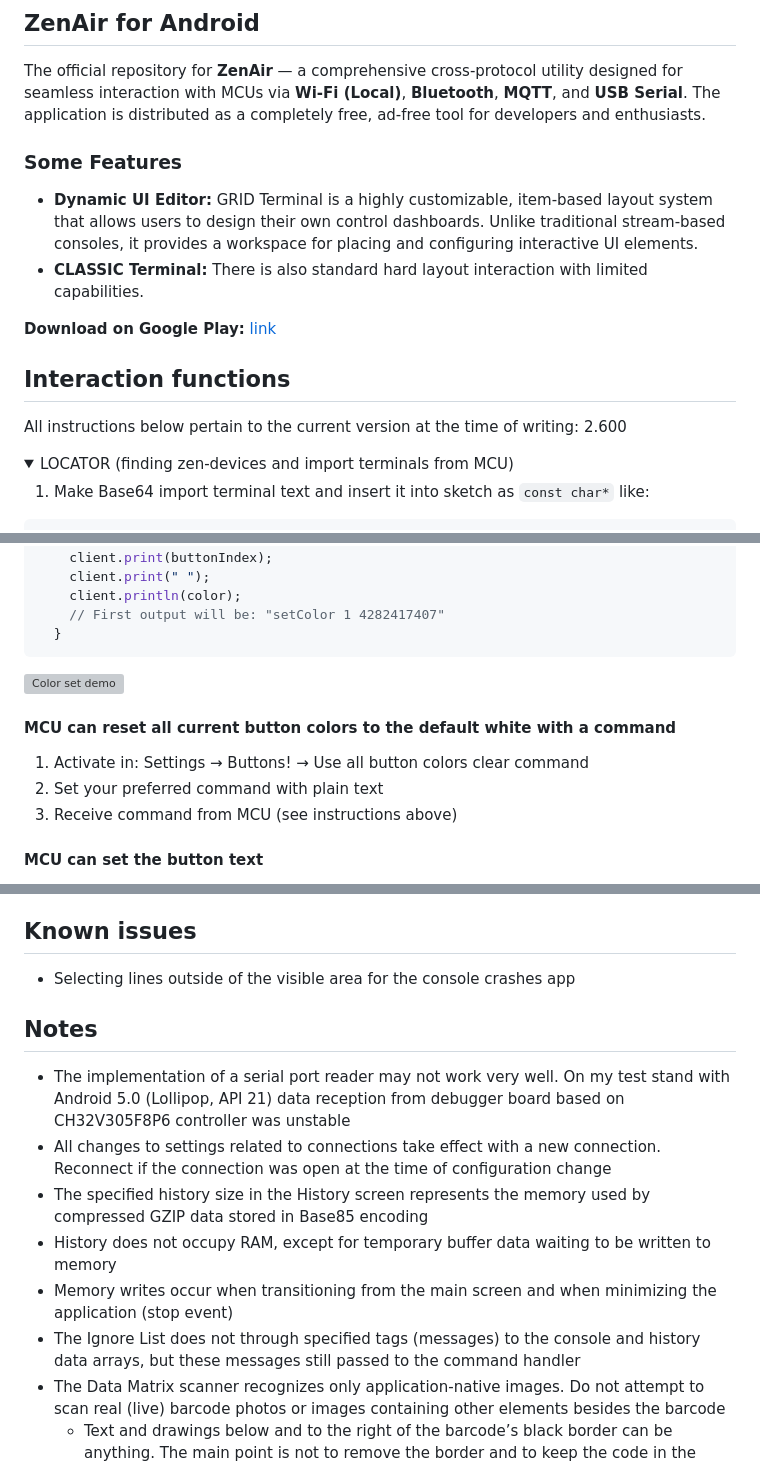
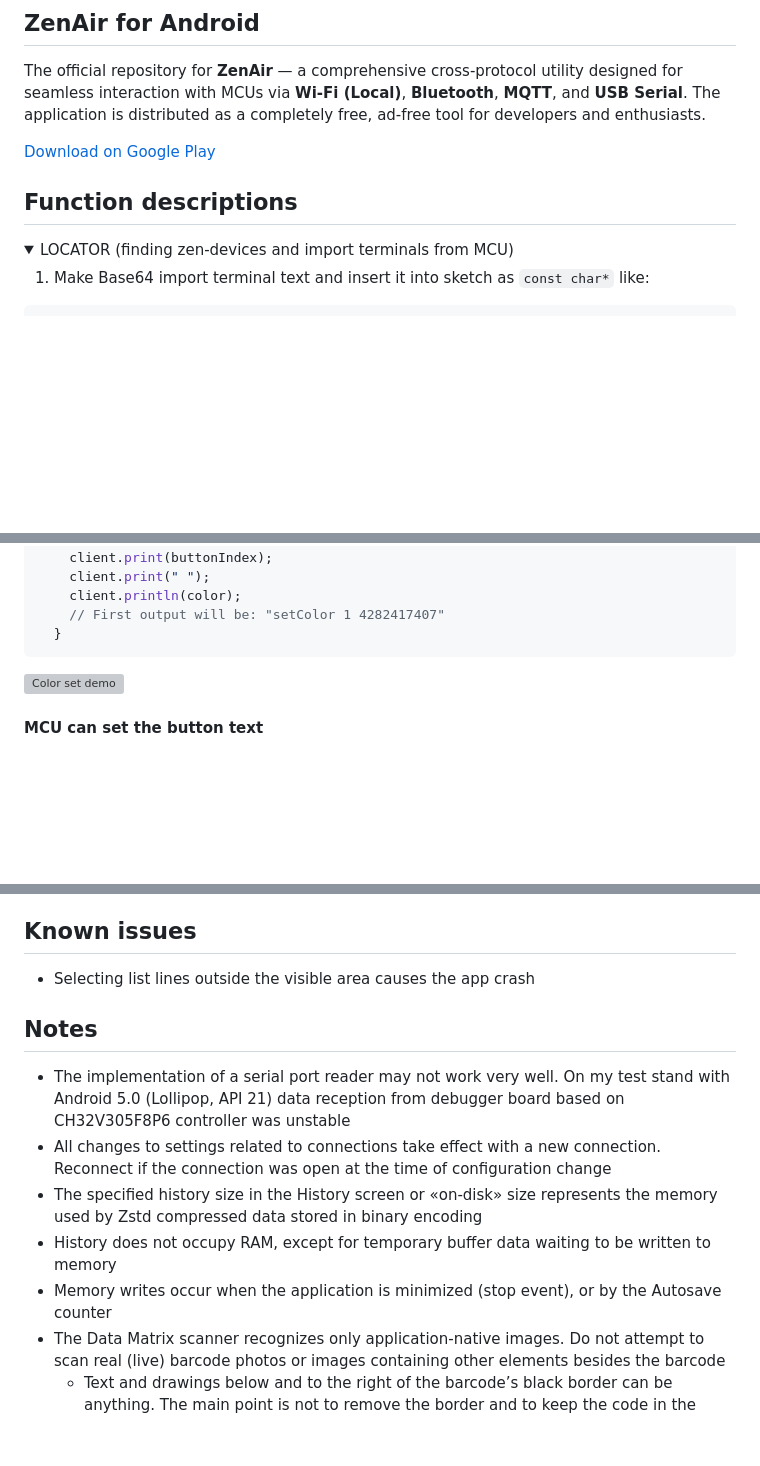
Before and after one commit to Azerlag/ZenAir-Privacy-Policy, a Markdown page: README.md, 3 parts joined by grey strips. GitHub-like rendering; folded sections open; blank space fills up the shorter version; grey boxes are pictures that could not be loaded.

Commit message:
2.800 Update README.md

````diff
--- a/README.md
+++ b/README.md
@@ -2,15 +2,9 @@
 
 The official repository for **ZenAir** — a comprehensive cross-protocol utility designed for seamless interaction with MCUs via **Wi-Fi (Local)**, **Bluetooth**, **MQTT**, and **USB Serial**. The application is distributed as a completely free, ad-free tool for developers and enthusiasts.
 
-### Some Features
+[Download on Google Play](https://play.google.com/store/apps/details?id=com.gang_tracker.arduinowifi)
 
-* **Dynamic UI Editor:** GRID Terminal is a highly customizable, item-based layout system that allows users to design their own control dashboards. Unlike traditional stream-based consoles, it provides a workspace for placing and configuring interactive UI elements.
-* **CLASSIC Terminal:** There is also standard hard layout interaction with limited capabilities.
-
-**Download on Google Play:** [link](https://play.google.com/store/apps/details?id=com.gang_tracker.arduinowifi)
-
-## Interaction functions
-All instructions below pertain to the current version at the time of writing: 2.600
+## Function descriptions
 
 <details>
 <summary>LOCATOR (finding zen-devices and import terminals from MCU)</summary>
@@ -243,11 +237,6 @@ In sketch it can be:
 ```
 <img src="res/setColor.gif" width="400" height="300" alt="Color set demo">
 
-#### MCU can reset all current button colors to the default white with a command
-1) Activate in: Settings → Buttons! → Use all button colors clear command
-2) Set your preferred command with plain text
-3) Receive command from MCU (see instructions above)
-
 #### MCU can set the button text
 1) Activate in: Settings → Buttons! → Button → Enable a text replacement command
 2) Set your preferred command with plain text
@@ -263,16 +252,15 @@ Ensure that the format specified in the app is strictly followed, including main
 </details>
 
 ## Known issues
-- Selecting lines outside of the visible area for the console crashes app
+- Selecting list lines outside the visible area causes the app crash
 
 ## Notes
 
 - The implementation of a serial port reader may not work very well. On my test stand with Android 5.0 (Lollipop, API 21) data reception from debugger board based on CH32V305F8P6 controller was unstable
 - All changes to settings related to connections take effect with a new connection. Reconnect if the connection was open at the time of configuration change
-- The specified history size in the History screen represents the memory used by compressed GZIP data stored in Base85 encoding
+- The specified history size in the History screen or «on-disk» size represents the memory used by Zstd compressed data stored in binary encoding
 - History does not occupy RAM, except for temporary buffer data waiting to be written to memory
-- Memory writes occur when transitioning from the main screen and when minimizing the application (stop event)
-- The Ignore List does not through specified tags (messages) to the console and history data arrays, but these messages still passed to the command handler
+- Memory writes occur when the application is minimized (stop event), or by the Autosave counter
 - The Data Matrix scanner recognizes only application-native images. Do not attempt to scan real (live) barcode photos or images containing other elements besides the barcode
   - Text and drawings below and to the right of the barcode’s black border can be anything. The main point is not to remove the border and to keep the code in the upper left corner
 - The Data Matrix library may struggle with terminals larger than 2-3 kilobytes
````
Also changed, not shown: other parts of README.md (+1 -1 lines).
